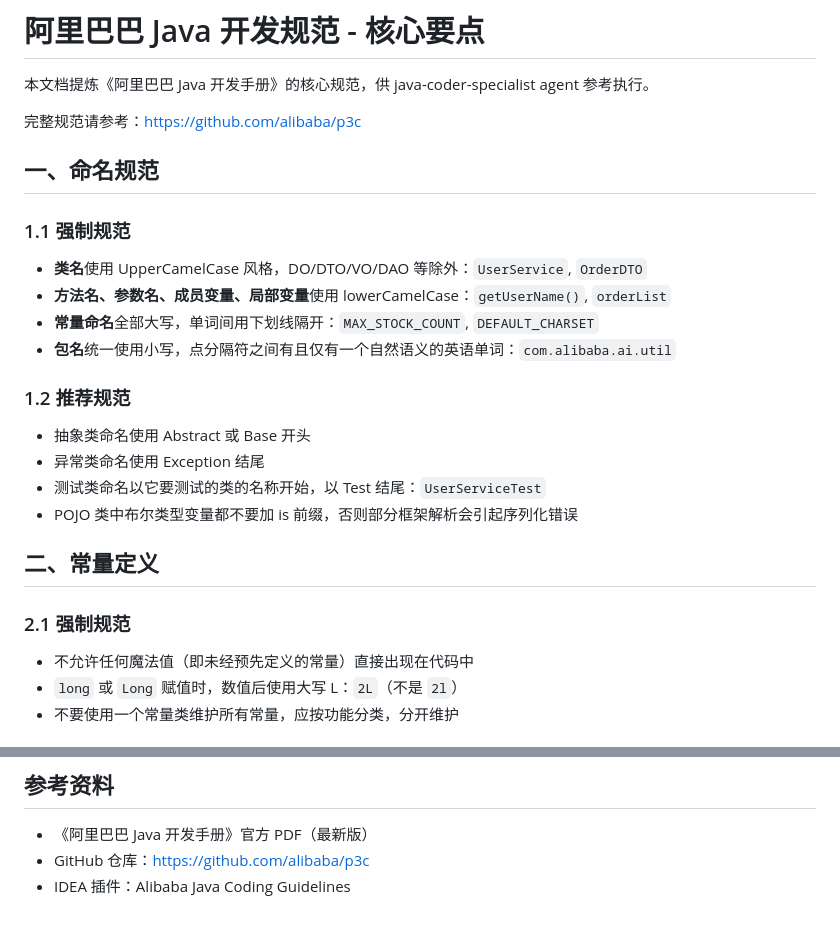
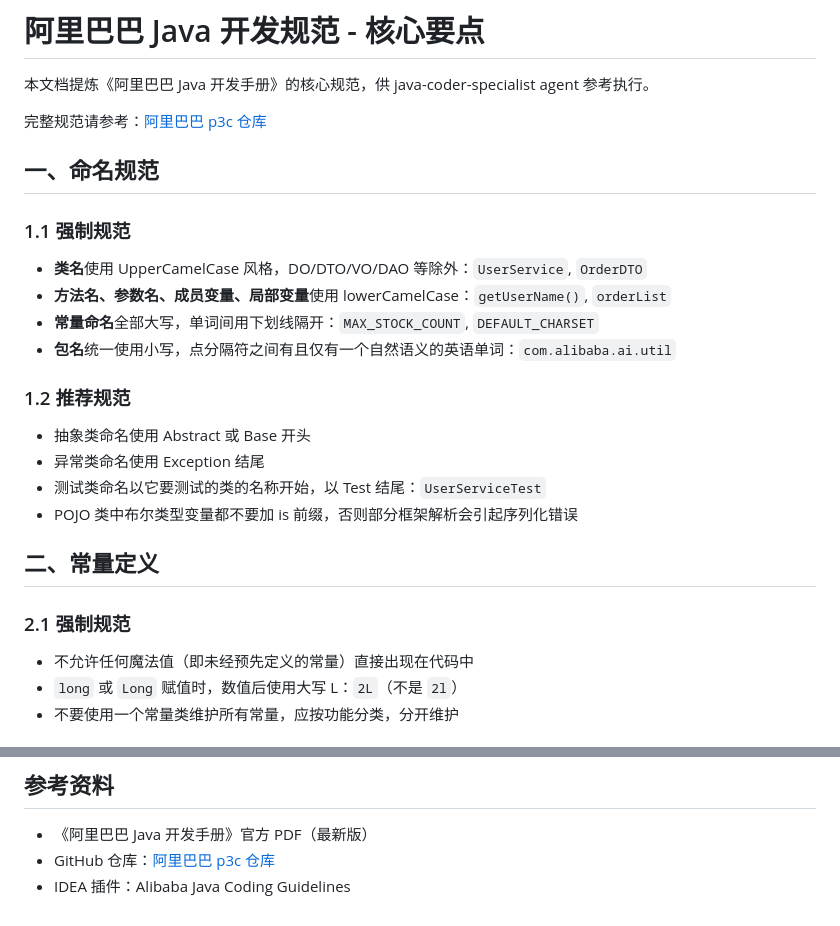
Before and after one commit to hailingu/llm-prompts, a Markdown page: java-standards/alibaba-java-guidelines.md, 2 parts joined by grey strips. GitHub-like rendering.

```diff
--- a/java-standards/alibaba-java-guidelines.md
+++ b/java-standards/alibaba-java-guidelines.md
@@ -2,17 +2,19 @@
 
 本文档提炼《阿里巴巴 Java 开发手册》的核心规范，供 java-coder-specialist agent 参考执行。
 
-完整规范请参考：https://github.com/alibaba/p3c
+完整规范请参考：[阿里巴巴 p3c 仓库](https://github.com/alibaba/p3c)
 
 ## 一、命名规范
 
 ### 1.1 强制规范
+
 - **类名**使用 UpperCamelCase 风格，DO/DTO/VO/DAO 等除外：`UserService`, `OrderDTO`
 - **方法名、参数名、成员变量、局部变量**使用 lowerCamelCase：`getUserName()`, `orderList`
 - **常量命名**全部大写，单词间用下划线隔开：`MAX_STOCK_COUNT`, `DEFAULT_CHARSET`
 - **包名**统一使用小写，点分隔符之间有且仅有一个自然语义的英语单词：`com.alibaba.ai.util`
 
 ### 1.2 推荐规范
+
 - 抽象类命名使用 Abstract 或 Base 开头
 - 异常类命名使用 Exception 结尾
 - 测试类命名以它要测试的类的名称开始，以 Test 结尾：`UserServiceTest`
@@ -21,6 +23,7 @@
 ## 二、常量定义
 
 ### 2.1 强制规范
+
 - 不允许任何魔法值（即未经预先定义的常量）直接出现在代码中
 - `long` 或 `Long` 赋值时，数值后使用大写 L：`2L`（不是 `2l`）
 - 不要使用一个常量类维护所有常量，应按功能分类，分开维护
@@ -272,5 +275,5 @@ public class UserService {
 
 ## 参考资料
 - 《阿里巴巴 Java 开发手册》官方 PDF（最新版）
-- GitHub 仓库：https://github.com/alibaba/p3c
+- GitHub 仓库：[阿里巴巴 p3c 仓库](https://github.com/alibaba/p3c)
 - IDEA 插件：Alibaba Java Coding Guidelines
```
Also changed, not shown: agents/java-coder-specialist.agent.md (+3 -3 lines).
